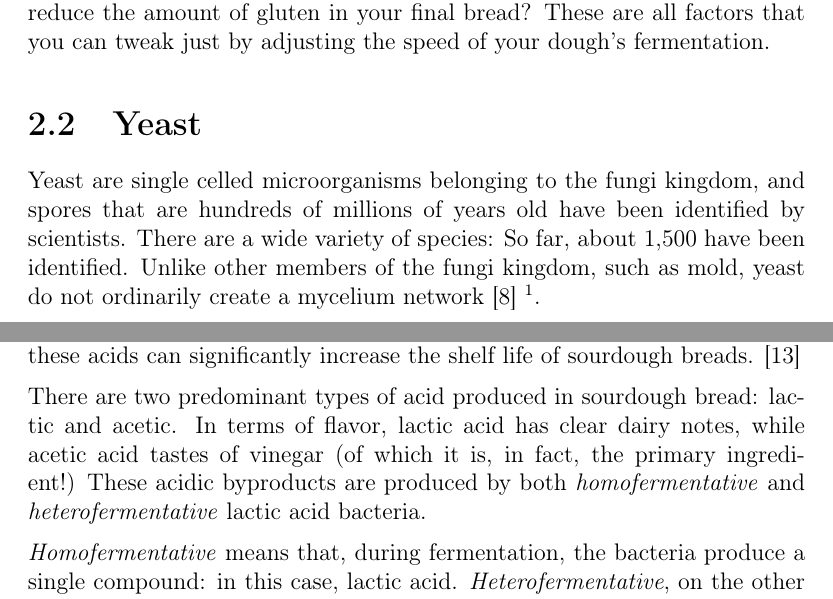
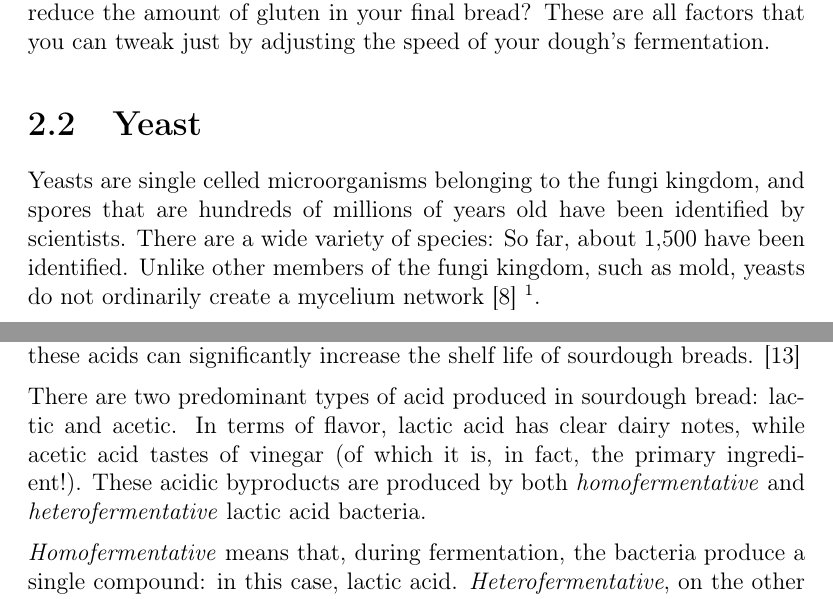
Before and after one commit to hendricius/the-sourdough-framework, a LaTeX thesis (book/book.tex, which reads book/basics/how-sourdough-works.tex): two parts of pages 27 and 31 of 135, joined at a grey line, cut so that both start at the same text. Compiled offline with pdfLaTeX.

Commit message:
Reconciles tenses in yeast are by using yeasts are

```diff
--- a/book/basics/how-sourdough-works.tex
+++ b/book/basics/how-sourdough-works.tex
@@ -206,10 +206,10 @@ tweak just by adjusting the speed of your dough's fermentation.
 % Yeast is both the singular and plural form of the word unless you're
 % specifically referencing a plural number of varieties or types, in which case
 % "yeasts" would be correct.
-Yeast are single celled microorganisms belonging to the fungi kingdom, and
+Yeasts are single celled microorganisms belonging to the fungi kingdom, and
 spores that are hundreds of millions of years old have been identified by
 scientists. There are a wide variety of species: So far, about 1,500 have been
-identified. Unlike other members of the fungi kingdom, such as mold, yeast do
+identified. Unlike other members of the fungi kingdom, such as mold, yeasts do
 not ordinarily create a mycelium network \cite{molecular+mechanisms+yeast}
 \footnote{For one interesting exception, skip ahead to the end of this
 section.}.
@@ -339,7 +339,7 @@ can significantly increase the shelf life of sourdough breads.
 
 There are two predominant types of acid produced in sourdough bread: lactic and
 acetic. In terms of flavor, lactic acid has clear dairy notes, while acetic
-acid tastes of vinegar (of which it is, in fact, the primary ingredient!) These
+acid tastes of vinegar (of which it is, in fact, the primary ingredient!). These
 acidic byproducts are produced by both \emph{homofermentative} and
 \emph{heterofermentative} lactic acid bacteria.
 
```
Also changed, not shown: book/basics/how-sourdough-works.tex (2 more changed lines).
